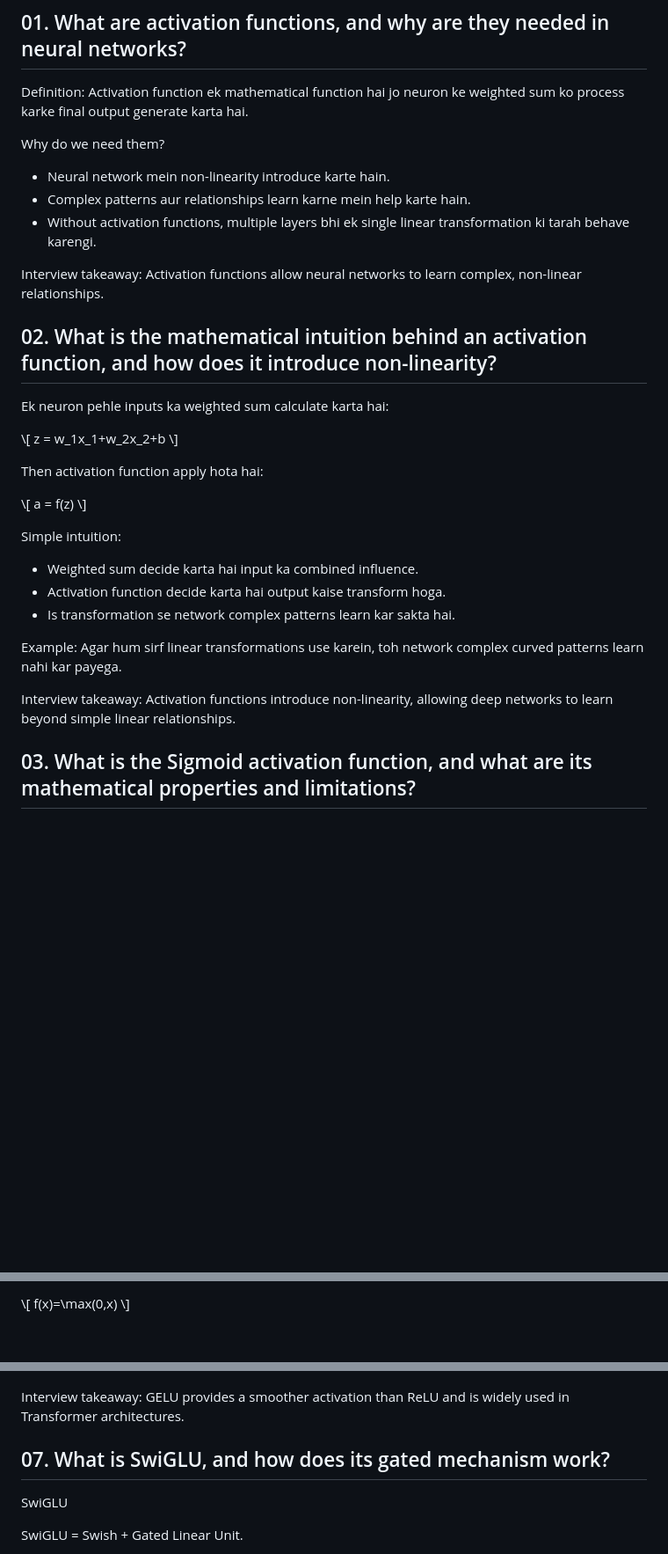
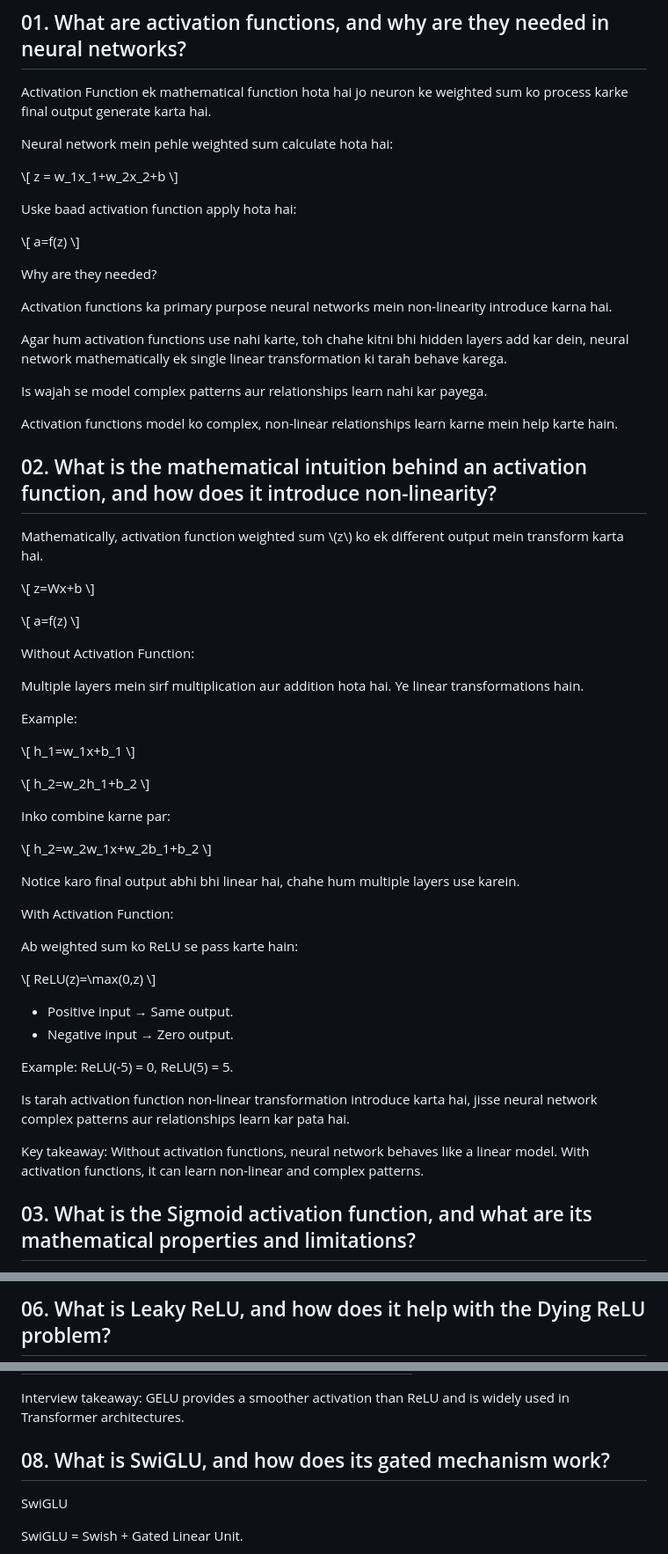
Before and after one commit to JatinChoudhary1712/AI-Engineer-Questionare, a Markdown page: artifacts/activation-functions-notes.md, 3 parts joined by grey strips. Shown at 88% size. Drawn GitHub-style; blank space fills up the shorter version.

```diff
--- a/artifacts/activation-functions-notes.md
+++ b/artifacts/activation-functions-notes.md
@@ -4,35 +4,64 @@ Beginner-friendly • Interview-oriented • Short revision notes
 
 ## 01. What are activation functions, and why are they needed in neural networks?
 
-Definition: Activation function ek mathematical function hai jo neuron ke weighted sum ko process karke final output generate karta hai.
+Activation Function ek mathematical function hota hai jo neuron ke weighted sum ko process karke final output generate karta hai.
 
-Why do we need them?
+Neural network mein pehle weighted sum calculate hota hai:
 
-- Neural network mein non-linearity introduce karte hain.
-- Complex patterns aur relationships learn karne mein help karte hain.
-- Without activation functions, multiple layers bhi ek single linear transformation ki tarah behave karengi.
+\\[ z = w_1x_1+w_2x_2+b \\]
 
-Interview takeaway: Activation functions allow neural networks to learn complex, non-linear relationships.
+Uske baad activation function apply hota hai:
+
+\\[ a=f(z) \\]
+
+Why are they needed?
+
+Activation functions ka primary purpose neural networks mein non-linearity introduce karna hai.
+
+Agar hum activation functions use nahi karte, toh chahe kitni bhi hidden layers add kar dein, neural network mathematically ek single linear transformation ki tarah behave karega.
+
+Is wajah se model complex patterns aur relationships learn nahi kar payega.
+
+Activation functions model ko complex, non-linear relationships learn karne mein help karte hain.
 
 ## 02. What is the mathematical intuition behind an activation function, and how does it introduce non-linearity?
 
-Ek neuron pehle inputs ka weighted sum calculate karta hai:
+Mathematically, activation function weighted sum \\(z\\) ko ek different output mein transform karta hai.
 
-\\[ z = w_1x_1+w_2x_2+b \\]
+\\[ z=Wx+b \\]
 
-Then activation function apply hota hai:
+\\[ a=f(z) \\]
 
-\\[ a = f(z) \\]
+Without Activation Function:
 
-Simple intuition:
+Multiple layers mein sirf multiplication aur addition hota hai. Ye linear transformations hain.
 
-- Weighted sum decide karta hai input ka combined influence.
-- Activation function decide karta hai output kaise transform hoga.
-- Is transformation se network complex patterns learn kar sakta hai.
+Example:
 
-Example: Agar hum sirf linear transformations use karein, toh network complex curved patterns learn nahi kar payega.
+\\[ h_1=w_1x+b_1 \\]
 
-Interview takeaway: Activation functions introduce non-linearity, allowing deep networks to learn beyond simple linear relationships.
+\\[ h_2=w_2h_1+b_2 \\]
+
+Inko combine karne par:
+
+\\[ h_2=w_2w_1x+w_2b_1+b_2 \\]
+
+Notice karo final output abhi bhi linear hai, chahe hum multiple layers use karein.
+
+With Activation Function:
+
+Ab weighted sum ko ReLU se pass karte hain:
+
+\\[ ReLU(z)=\max(0,z) \\]
+
+- Positive input → Same output.
+- Negative input → Zero output.
+
+Example: ReLU(-5) = 0, ReLU(5) = 5.
+
+Is tarah activation function non-linear transformation introduce karta hai, jisse neural network complex patterns aur relationships learn kar pata hai.
+
+Key takeaway: Without activation functions, neural network behaves like a linear model. With activation functions, it can learn non-linear and complex patterns.
 
 ## 03. What is the Sigmoid activation function, and what are its mathematical properties and limitations?
 
@@ -94,3 +122,3 @@ ReLU
 
-\\[ f(x)=\max(0,x) \\]
+## 06. What is Leaky ReLU, and how does it help with the Dying ReLU problem?
 
@@ -146,7 +154,7 @@ ReLU vs GELU:
 
 Interview takeaway: GELU provides a smoother activation than ReLU and is widely used in Transformer architectures.
 
-## 07. What is SwiGLU, and how does its gated mechanism work?
+## 08. What is SwiGLU, and how does its gated mechanism work?
 
 SwiGLU
 
```
Also changed, not shown: other parts of artifacts/activation-functions-notes.md (+15 -36 lines), images/1_tanh_graph.png (added), images/Relu-activation-function.png (added), images/Sigmoid-Function.jpg (added), 12 other files.
